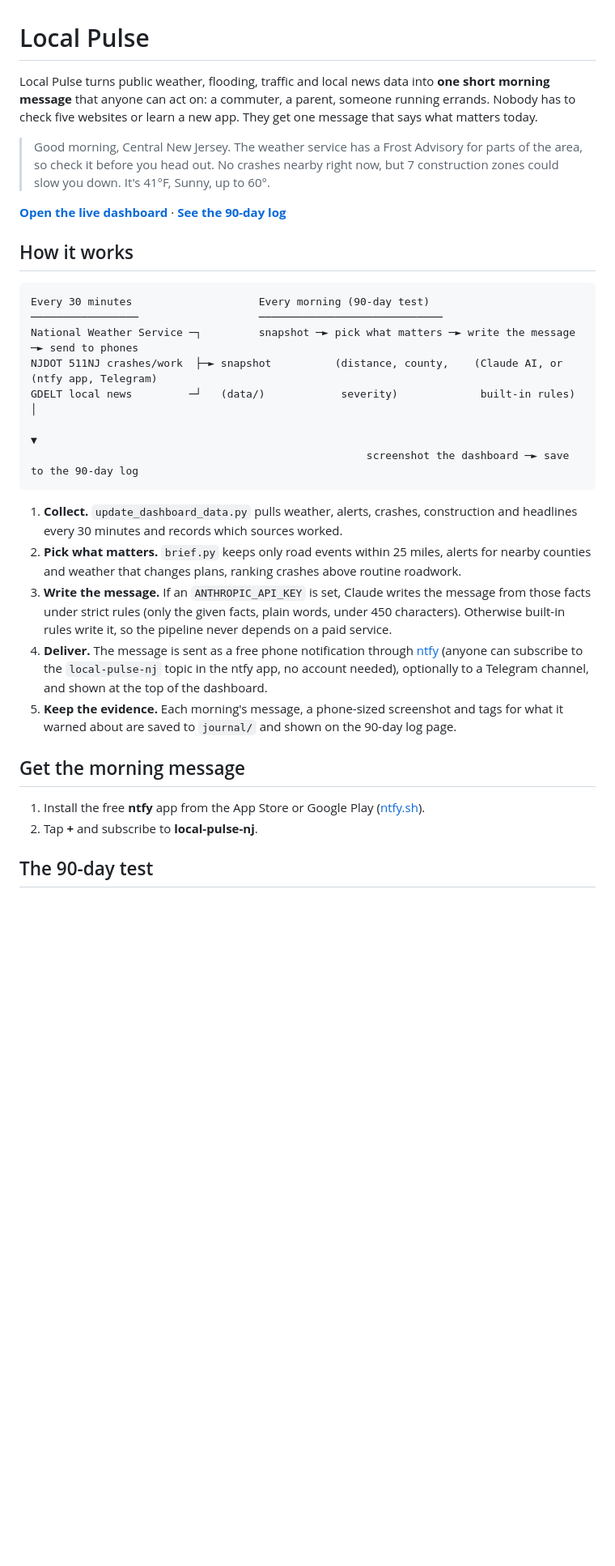
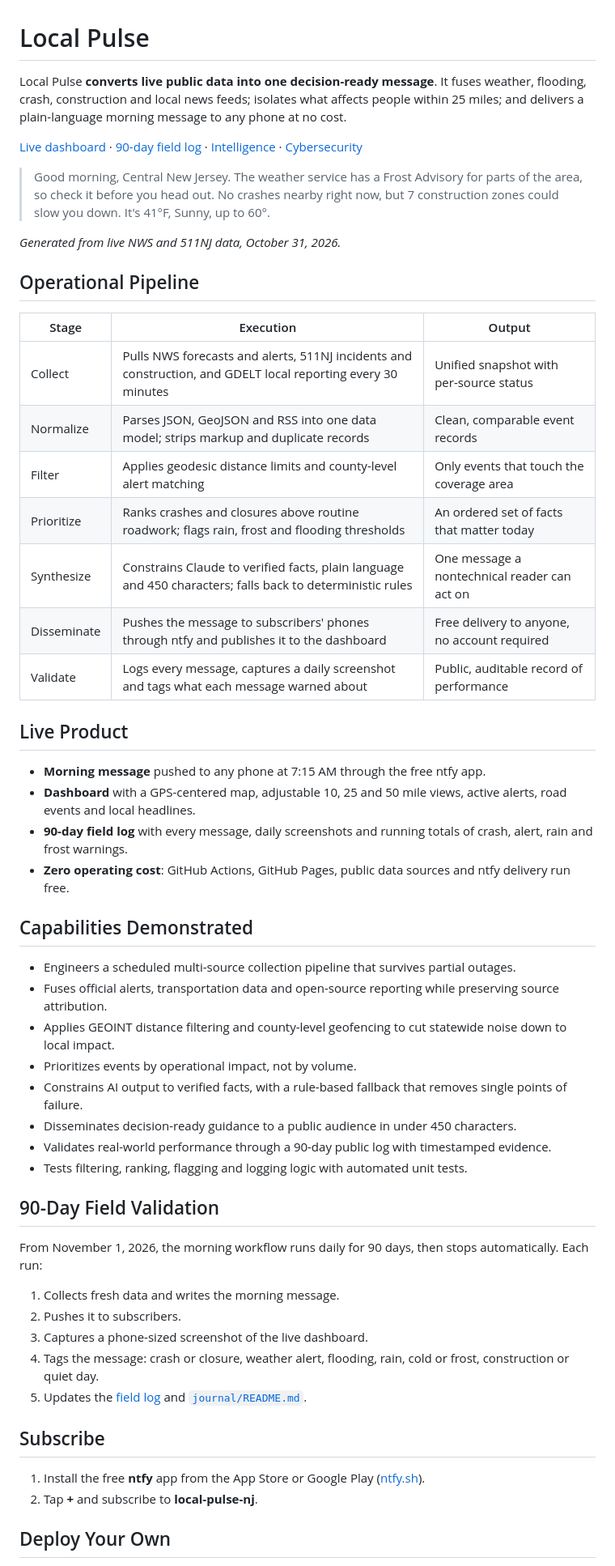
Before and after one commit to ronisha609/Automation, a Markdown page: local-pulse/README.md, the part around one of its changes. Shown at 81% size. Drawn GitHub-style; blank space fills up the shorter version.

````diff
--- a/local-pulse/README.md
+++ b/local-pulse/README.md
@@ -1,33 +1,57 @@
 # Local Pulse
 
-Local Pulse turns public weather, flooding, traffic and local news data into **one short morning message** that anyone can act on: a commuter, a parent, someone running errands. Nobody has to check five websites or learn a new app. They get one message that says what matters today.
+Local Pulse **converts live public data into one decision-ready message**. It fuses weather, flooding, crash, construction and local news feeds; isolates what affects people within 25 miles; and delivers a plain-language morning message to any phone at no cost.
+
+[Live dashboard](https://ronisha609.github.io/Automation/local-pulse/) · [90-day field log](https://ronisha609.github.io/Automation/local-pulse/journal.html) · [Intelligence](https://github.com/ronisha609/Intelligence) · [Cybersecurity](https://github.com/ronisha609/CyberSecurity)
 
 > Good morning, Central New Jersey. The weather service has a Frost Advisory for parts of the area, so check it before you head out. No crashes nearby right now, but 7 construction zones could slow you down. It's 41°F, Sunny, up to 60°.
 
-**[Open the live dashboard](https://ronisha609.github.io/Automation/local-pulse/)** · **[See the 90-day log](https://ronisha609.github.io/Automation/local-pulse/journal.html)**
+*Generated from live NWS and 511NJ data, October 31, 2026.*
 
-## How it works
+## Operational Pipeline
 
-```
-Every 30 minutes                    Every morning (90-day test)
-─────────────────                   ─────────────────────────────
-National Weather Service ─┐         snapshot ─► pick what matters ─► write the message ─► send to phones
-NJDOT 511NJ crashes/work  ├─► snapshot          (distance, county,    (Claude AI, or       (ntfy app, Telegram)
-GDELT local news         ─┘   (data/)            severity)             built-in rules)          │
-                                                                                               ▼
-                                                     screenshot the dashboard ─► save to the 90-day log
-```
+| Stage | Execution | Output |
+| --- | --- | --- |
+| Collect | Pulls NWS forecasts and alerts, 511NJ incidents and construction, and GDELT local reporting every 30 minutes | Unified snapshot with per-source status |
+| Normalize | Parses JSON, GeoJSON and RSS into one data model; strips markup and duplicate records | Clean, comparable event records |
+| Filter | Applies geodesic distance limits and county-level alert matching | Only events that touch the coverage area |
+| Prioritize | Ranks crashes and closures above routine roadwork; flags rain, frost and flooding thresholds | An ordered set of facts that matter today |
+| Synthesize | Constrains Claude to verified facts, plain language and 450 characters; falls back to deterministic rules | One message a nontechnical reader can act on |
+| Disseminate | Pushes the message to subscribers' phones through ntfy and publishes it to the dashboard | Free delivery to anyone, no account required |
+| Validate | Logs every message, captures a daily screenshot and tags what each message warned about | Public, auditable record of performance |
 
-1. **Collect.** `update_dashboard_data.py` pulls weather, alerts, crashes, construction and headlines every 30 minutes and records which sources worked.
-2. **Pick what matters.** `brief.py` keeps only road events within 25 miles, alerts for nearby counties and weather that changes plans, ranking crashes above routine roadwork.
-3. **Write the message.** If an `ANTHROPIC_API_KEY` is set, Claude writes the message from those facts under strict rules (only the given facts, plain words, under 450 characters). Otherwise built-in rules write it, so the pipeline never depends on a paid service.
-4. **Deliver.** The message is sent as a free phone notification through [ntfy](https://ntfy.sh) (anyone can subscribe to the `local-pulse-nj` topic in the ntfy app, no account needed), optionally to a Telegram channel, and shown at the top of the dashboard.
-5. **Keep the evidence.** Each morning's message, a phone-sized screenshot and tags for what it warned about are saved to `journal/` and shown on the 90-day log page.
+## Live Product
 
-## Get the morning message
+- **Morning message** pushed to any phone at 7:15 AM through the free ntfy app.
+- **Dashboard** with a GPS-centered map, adjustable 10, 25 and 50 mile views, active alerts, road events and local headlines.
+- **90-day field log** with every message, daily screenshots and running totals of crash, alert, rain and frost warnings.
+- **Zero operating cost**: GitHub Actions, GitHub Pages, public data sources and ntfy delivery run free.
+
+## Capabilities Demonstrated
+
+- Engineers a scheduled multi-source collection pipeline that survives partial outages.
+- Fuses official alerts, transportation data and open-source reporting while preserving source attribution.
+- Applies GEOINT distance filtering and county-level geofencing to cut statewide noise down to local impact.
+- Prioritizes events by operational impact, not by volume.
+- Constrains AI output to verified facts, with a rule-based fallback that removes single points of failure.
+- Disseminates decision-ready guidance to a public audience in under 450 characters.
+- Validates real-world performance through a 90-day public log with timestamped evidence.
+- Tests filtering, ranking, flagging and logging logic with automated unit tests.
+
+## 90-Day Field Validation
+
+From November 1, 2026, the morning workflow runs daily for 90 days, then stops automatically. Each run:
+
+1. Collects fresh data and writes the morning message.
+2. Pushes it to subscribers.
+3. Captures a phone-sized screenshot of the live dashboard.
+4. Tags the message: crash or closure, weather alert, flooding, rain, cold or frost, construction or quiet day.
+5. Updates the [field log](https://ronisha609.github.io/Automation/local-pulse/journal.html) and [`journal/README.md`](journal/README.md).
+
+## Subscribe
 
 1. Install the free **ntfy** app from the App Store or Google Play ([ntfy.sh](https://ntfy.sh)).
 2. Tap **+** and subscribe to **local-pulse-nj**.
 
-## The 90-day test
+## Deploy Your Own
 
````
Also changed, not shown: other parts of local-pulse/README.md (+33 -36 lines), README.md (+1 -1 lines).
